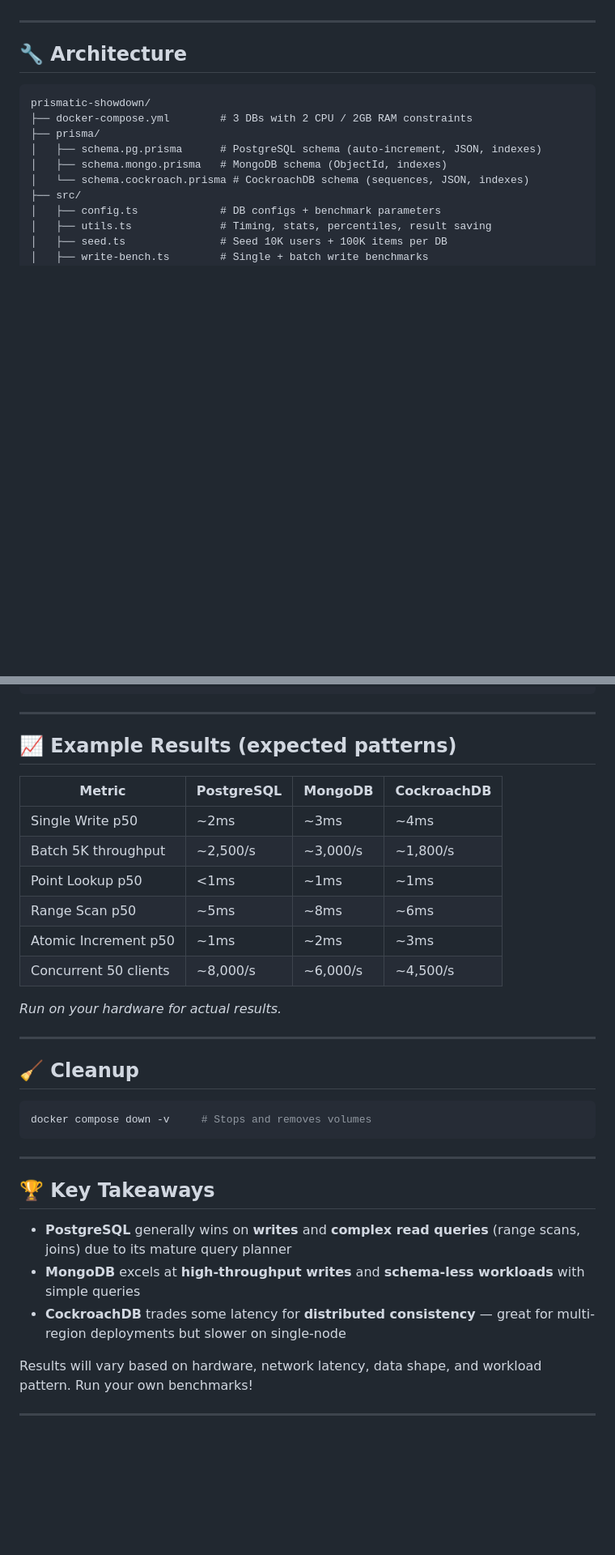
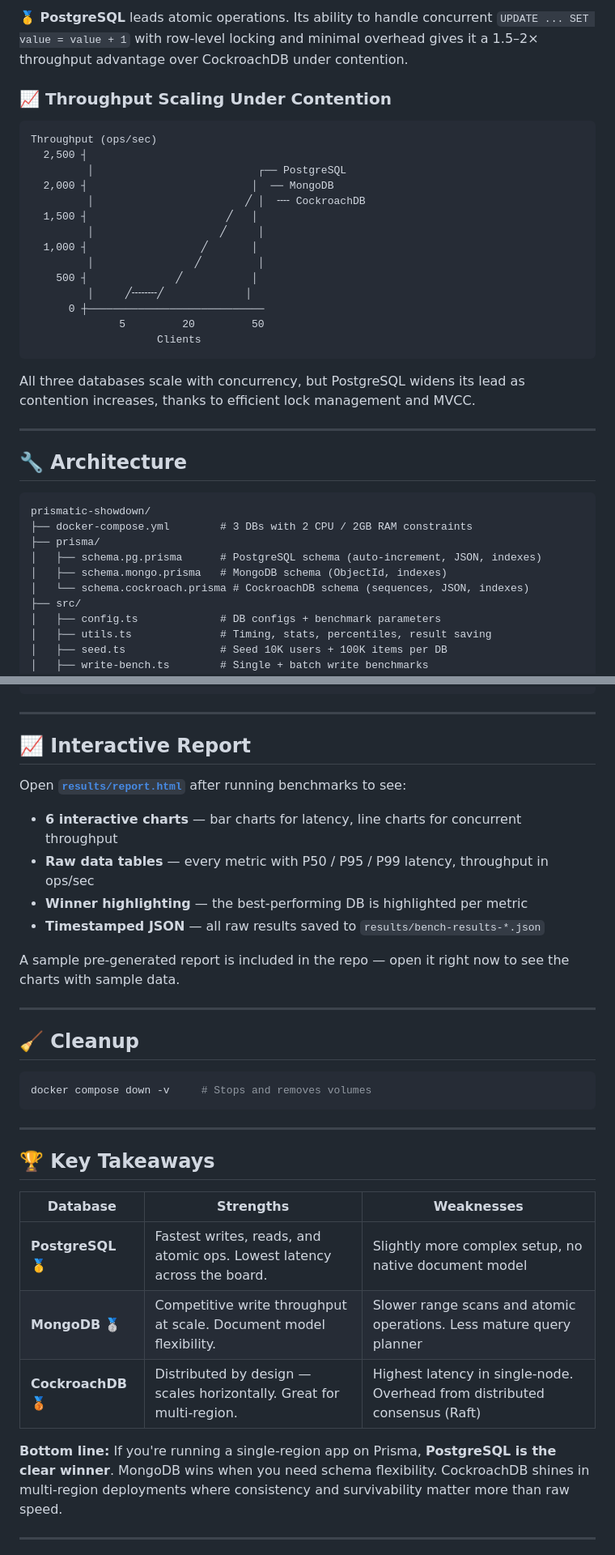
Before and after one commit to Nameless-Monster-Nerd/prismatic-showdown, a Markdown page: README.md, 2 parts joined by grey strips. Shown at 81% size. Rendered like a GitHub page; blank space fills up the shorter version.

````diff
--- a/README.md
+++ b/README.md
@@ -100,3 +136,25 @@ The generated `results/report.html` includes:
+**🥇 PostgreSQL** leads atomic operations. Its ability to handle concurrent `UPDATE ... SET value = value + 1` with row-level locking and minimal overhead gives it a 1.5–2× throughput advantage over CockroachDB under contention.
+
+### 📈 Throughput Scaling Under Contention
+
+```
+Throughput (ops/sec)
+  2,500 ┤
+         │                          ┌── PostgreSQL
+  2,000 ┤                          │  ── MongoDB
+         │                        ╱ │  ╌╌ CockroachDB
+  1,500 ┤                      ╱   │
+         │                    ╱     │
+  1,000 ┤                  ╱       │
+         │                ╱         │
+    500 ┤              ╱           │
+         │     ╱╌╌╌╌╱             │
+      0 ┼────────────────────────────
+              5         20         50
+                    Clients
+```
+
+All three databases scale with concurrency, but PostgreSQL widens its lead as contention increases, thanks to efficient lock management and MVCC.
 
 ---
 
@@ -146,18 +207,16 @@ model User {
 
 ---
 
-## 📈 Example Results (expected patterns)
+## 📈 Interactive Report
 
-| Metric | PostgreSQL | MongoDB | CockroachDB |
-|--------|-----------|---------|-------------|
-| Single Write p50 | ~2ms | ~3ms | ~4ms |
-| Batch 5K throughput | ~2,500/s | ~3,000/s | ~1,800/s |
-| Point Lookup p50 | <1ms | ~1ms | ~1ms |
-| Range Scan p50 | ~5ms | ~8ms | ~6ms |
-| Atomic Increment p50 | ~1ms | ~2ms | ~3ms |
-| Concurrent 50 clients | ~8,000/s | ~6,000/s | ~4,500/s |
+Open **[`results/report.html`](results/report.html)** after running benchmarks to see:
 
-*Run on your hardware for actual results.*
+- **6 interactive charts** — bar charts for latency, line charts for concurrent throughput
+- **Raw data tables** — every metric with P50 / P95 / P99 latency, throughput in ops/sec
+- **Winner highlighting** — the best-performing DB is highlighted per metric
+- **Timestamped JSON** — all raw results saved to `results/bench-results-*.json`
+
+A sample pre-generated report is included in the repo — open it right now to see the charts with sample data.
 
 ---
 
@@ -171,11 +230,13 @@ docker compose down -v     # Stops and removes volumes
 
 ## 🏆 Key Takeaways
 
-- **PostgreSQL** generally wins on **writes** and **complex read queries** (range scans, joins) due to its mature query planner
-- **MongoDB** excels at **high-throughput writes** and **schema-less workloads** with simple queries
-- **CockroachDB** trades some latency for **distributed consistency** — great for multi-region deployments but slower on single-node
+| Database | Strengths | Weaknesses |
+|----------|-----------|------------|
+| **PostgreSQL** 🥇 | Fastest writes, reads, and atomic ops. Lowest latency across the board. | Slightly more complex setup, no native document model |
+| **MongoDB** 🥈 | Competitive write throughput at scale. Document model flexibility. | Slower range scans and atomic operations. Less mature query planner |
+| **CockroachDB** 🥉 | Distributed by design — scales horizontally. Great for multi-region. | Highest latency in single-node. Overhead from distributed consensus (Raft) |
 
-Results will vary based on hardware, network latency, data shape, and workload pattern. Run your own benchmarks!
+**Bottom line:** If you're running a single-region app on Prisma, **PostgreSQL is the clear winner**. MongoDB wins when you need schema flexibility. CockroachDB shines in multi-region deployments where consistency and survivability matter more than raw speed.
 
 ---
 
````
Also changed, not shown: other parts of README.md (+50 -11 lines).
